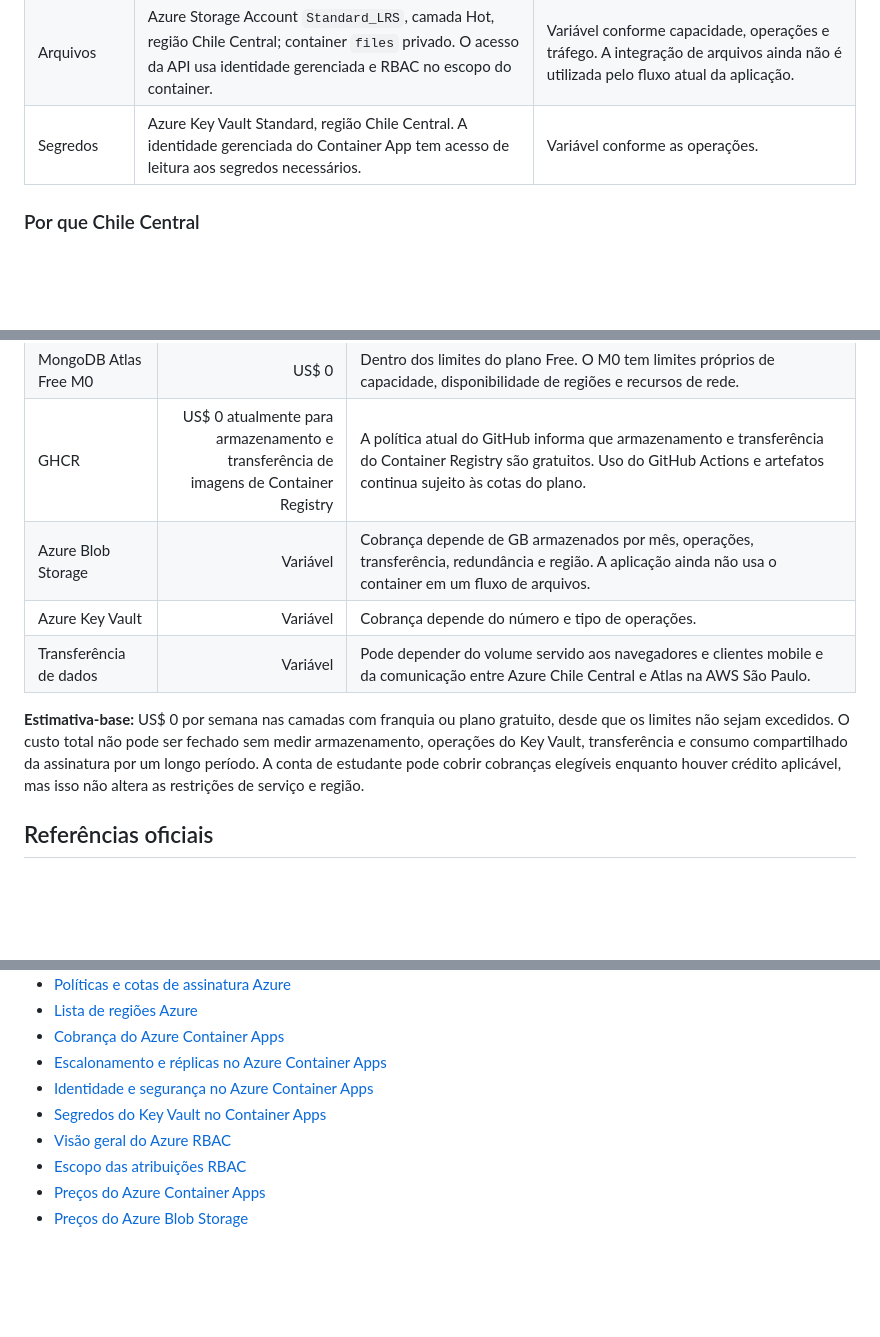
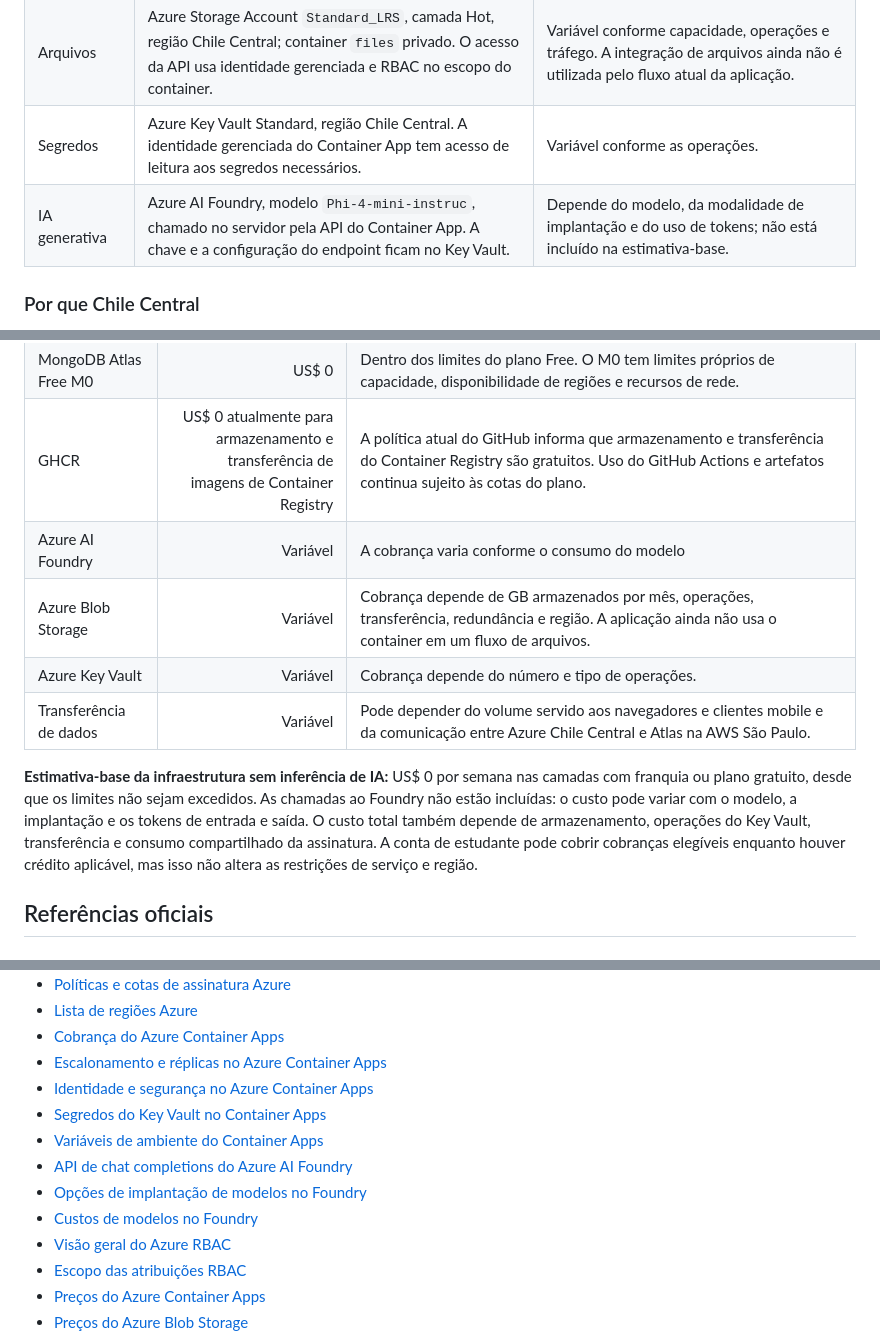
Before and after one commit to NotasMAX/Documentacao, a Markdown page: arquitetura-azure/README.md, 3 parts joined by grey strips. GitHub-like rendering; blank space fills up the shorter version.

```diff
--- a/arquitetura-azure/README.md
+++ b/arquitetura-azure/README.md
@@ -27,6 +27,7 @@ Fonte editável: [diagrama-arquitetura-atlas-free.mmd](diagrama-arquitetura-atla
 | Banco de dados | MongoDB Atlas Free M0, cluster na AWS em São Paulo, com usuário da aplicação restrito ao banco `NotasMax`. | US$ 0 dentro dos limites do M0. |
 | Arquivos | Azure Storage Account `Standard_LRS`, camada Hot, região Chile Central; container `files` privado. O acesso da API usa identidade gerenciada e RBAC no escopo do container. | Variável conforme capacidade, operações e tráfego. A integração de arquivos ainda não é utilizada pelo fluxo atual da aplicação. |
 | Segredos | Azure Key Vault Standard, região Chile Central. A identidade gerenciada do Container App tem acesso de leitura aos segredos necessários. | Variável conforme as operações. |
+| IA generativa | Azure AI Foundry, modelo `Phi-4-mini-instruc`, chamado no servidor pela API do Container App. A chave e a configuração do endpoint ficam no Key Vault. | Depende do modelo, da modalidade de implantação e do uso de tokens; não está incluído na estimativa-base. |
 
 ### Por que Chile Central
 
@@ -85,11 +101,12 @@ O tamanho atual de 0,25 vCPU e 0,5 GiB, com no máximo uma réplica, atende ao o
 | Azure Container Apps Consumption | US$ 0 enquanto dentro das franquias aplicáveis | Cada assinatura recebe por mês 180.000 vCPU-segundos, 360.000 GiB-segundos e 2 milhões de solicitações HTTP externas sem custo. Com 0,25 vCPU e 0,5 GiB, as franquias de CPU e memória equivalem, cada uma, a aproximadamente 200 horas de uma réplica ativa por mês (cerca de 46 horas por semana), se não forem consumidas por outras aplicações da assinatura. Quando a aplicação está em zero réplicas, não há cobrança de computação. O excedente é cobrado por consumo. |
 | MongoDB Atlas Free M0 | US$ 0 | Dentro dos limites do plano Free. O M0 tem limites próprios de capacidade, disponibilidade de regiões e recursos de rede. |
 | GHCR | US$ 0 atualmente para armazenamento e transferência de imagens de Container Registry | A política atual do GitHub informa que armazenamento e transferência do Container Registry são gratuitos. Uso do GitHub Actions e artefatos continua sujeito às cotas do plano. |
+| Azure AI Foundry | Variável | A cobrança varia conforme o consumo do  modelo |
 | Azure Blob Storage | Variável | Cobrança depende de GB armazenados por mês, operações, transferência, redundância e região. A aplicação ainda não usa o container em um fluxo de arquivos. |
 | Azure Key Vault | Variável | Cobrança depende do número e tipo de operações. |
 | Transferência de dados | Variável | Pode depender do volume servido aos navegadores e clientes mobile e da comunicação entre Azure Chile Central e Atlas na AWS São Paulo. |
 
-**Estimativa-base:** US$ 0 por semana nas camadas com franquia ou plano gratuito, desde que os limites não sejam excedidos. O custo total não pode ser fechado sem medir armazenamento, operações do Key Vault, transferência e consumo compartilhado da assinatura por um longo período. A conta de estudante pode cobrir cobranças elegíveis enquanto houver crédito aplicável, mas isso não altera as restrições de serviço e região.
+**Estimativa-base da infraestrutura sem inferência de IA:** US$ 0 por semana nas camadas com franquia ou plano gratuito, desde que os limites não sejam excedidos. As chamadas ao Foundry não estão incluídas: o custo pode variar com o modelo, a implantação e os tokens de entrada e saída. O custo total também depende de armazenamento, operações do Key Vault, transferência e consumo compartilhado da assinatura. A conta de estudante pode cobrir cobranças elegíveis enquanto houver crédito aplicável, mas isso não altera as restrições de serviço e região.
 
 ## Referências oficiais
 
@@ -104,6 +121,10 @@ O tamanho atual de 0,25 vCPU e 0,5 GiB, com no máximo uma réplica, atende ao o
 - [Escalonamento e réplicas no Azure Container Apps](https://learn.microsoft.com/en-us/azure/container-apps/scale-app)
 - [Identidade e segurança no Azure Container Apps](https://learn.microsoft.com/en-us/azure/container-apps/security)
 - [Segredos do Key Vault no Container Apps](https://learn.microsoft.com/en-us/azure/container-apps/manage-secrets)
+- [Variáveis de ambiente do Container Apps](https://learn.microsoft.com/en-us/azure/container-apps/environment-variables)
+- [API de chat completions do Azure AI Foundry](https://learn.microsoft.com/en-us/azure/foundry/openai/latest)
+- [Opções de implantação de modelos no Foundry](https://learn.microsoft.com/en-us/azure/foundry/concepts/deployments-overview)
+- [Custos de modelos no Foundry](https://learn.microsoft.com/en-us/azure/foundry/concepts/manage-costs)
 - [Visão geral do Azure RBAC](https://learn.microsoft.com/en-us/azure/role-based-access-control/overview)
 - [Escopo das atribuições RBAC](https://learn.microsoft.com/en-us/azure/role-based-access-control/scope-overview)
 - [Preços do Azure Container Apps](https://azure.microsoft.com/en-us/pricing/details/container-apps/)
```
Also changed, not shown: other parts of arquitetura-azure/README.md (+17 -2 lines), arquitetura-azure/arquitetura-azure-atlas-free.png, 1 other file.
